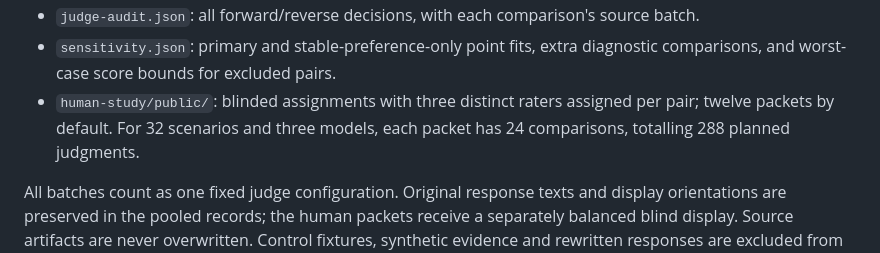
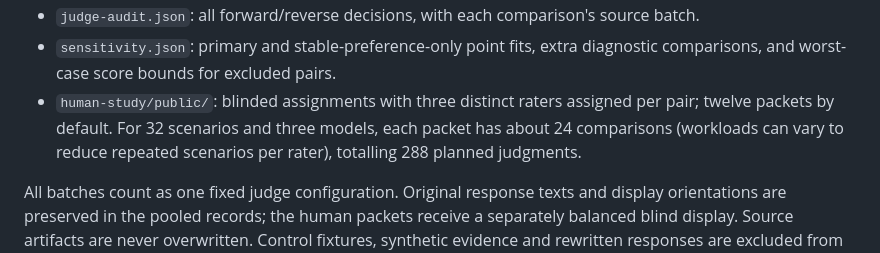
Before and after one commit to Anormalm/human-bench, a Markdown page: docs/combine_runs.md, the part around the change. GitHub-like rendering.

Commit message:
Clarify human packet workloads vary with scenario balancing

```diff
--- a/docs/combine_runs.md
+++ b/docs/combine_runs.md
@@ -17,7 +17,7 @@ Outputs:
 - `report.json`: unchanged primary rule (both orders agree on preference and both actions), pooled bootstrap intervals and per-genre summaries.
 - `judge-audit.json`: all forward/reverse decisions, with each comparison's source batch.
 - `sensitivity.json`: primary and stable-preference-only point fits, extra diagnostic comparisons, and worst-case score bounds for excluded pairs.
-- `human-study/public/`: blinded assignments with three distinct raters assigned per pair; twelve packets by default. For 32 scenarios and three models, each packet has 24 comparisons, totalling 288 planned judgments.
+- `human-study/public/`: blinded assignments with three distinct raters assigned per pair; twelve packets by default. For 32 scenarios and three models, each packet has about 24 comparisons (workloads can vary to reduce repeated scenarios per rater), totalling 288 planned judgments.
 
 All batches count as one fixed judge configuration. Original response texts and display orientations are preserved in the pooled records; the human packets receive a separately balanced blind display. Source artifacts are never overwritten. Control fixtures, synthetic evidence and rewritten responses are excluded from this workflow. `combined-manifest.json` identifies a derived analysis rather than pretending it is a new generation run.
 
```
